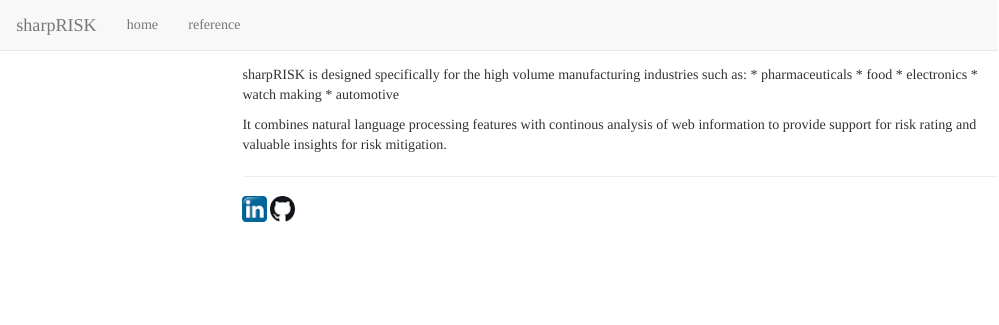
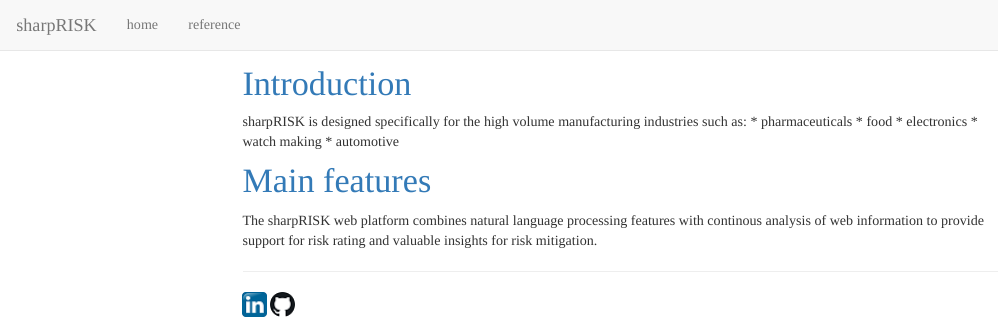
Before and after one commit to thoth-ch/sharpRISK, an R Markdown document (reference.Rmd): the page in a window 1100 px wide, from its top. Rendered offline with R 4.5, knitr and Pandoc, with nearby package versions; menus at the side of the page are left out.

Commit message:
docs updated for first publication

```diff
--- a/reference.Rmd
+++ b/reference.Rmd
@@ -9,6 +9,7 @@
 
 ---
 
+# Introduction
 
 sharpRISK is designed specifically for the high volume manufacturing industries such as:
 * pharmaceuticals
@@ -17,4 +18,6 @@
 * watch making
 * automotive
 
-It combines natural language processing features with continous analysis of web information to provide support for risk rating and valuable insights for risk mitigation.
+# Main features
+
+The sharpRISK web platform combines natural language processing features with continous analysis of web information to provide support for risk rating and valuable insights for risk mitigation.
```
Also changed, not shown: index.Rmd (+3 -1 lines), 3 other files.
